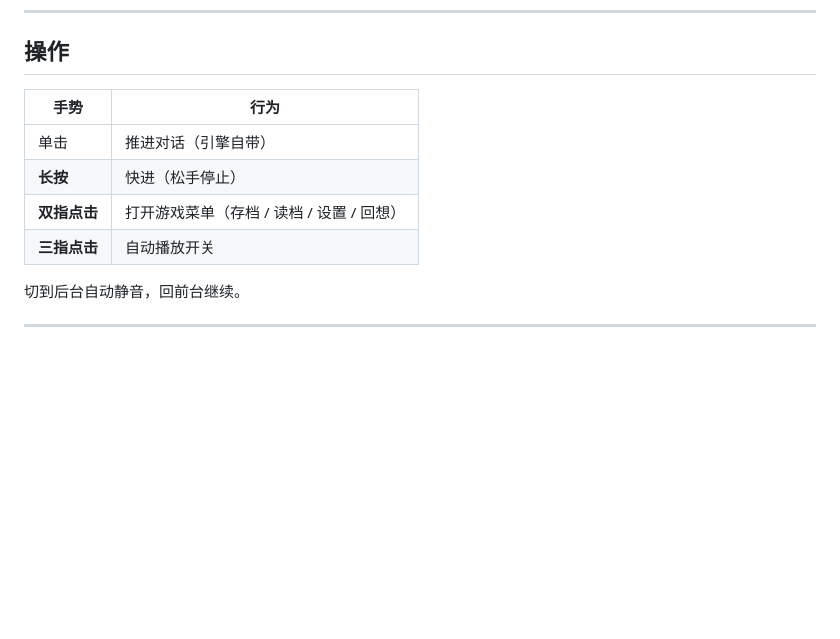
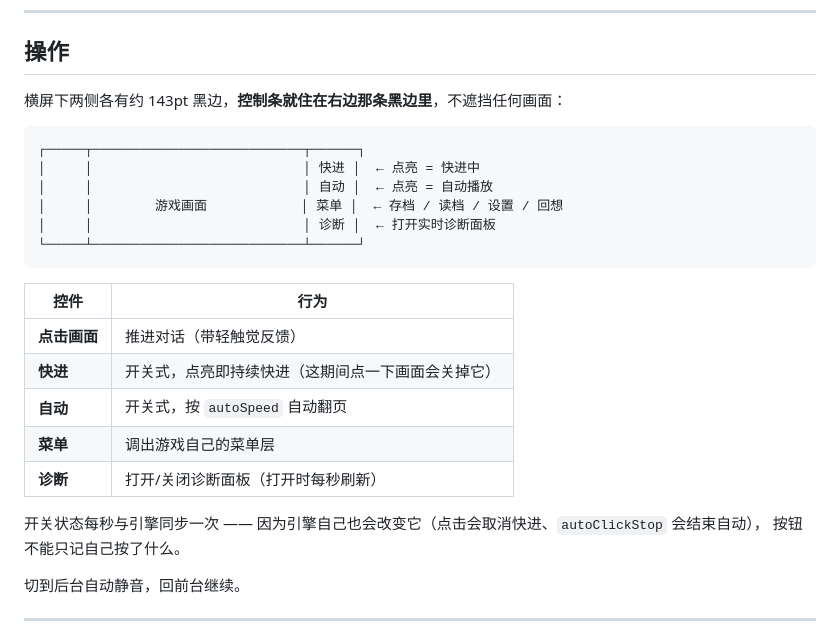
Before and after one commit to WeiTim3/sylvie, a Markdown page: README.md, the part around the change. Rendered like a GitHub page; blank space fills up the shorter version.

Commit message:
docs: README now describes the side toolbar

````diff
--- a/README.md
+++ b/README.md
@@ -92,12 +92,27 @@ App 包里  SylvieGame.app/patches/<相对路径>      ← 优先
 
 ## 操作
 
-| 手势 | 行为 |
+横屏下两侧各有约 143pt 黑边，**控制条就住在右边那条黑边里**，不遮挡任何画面：
+
+```
+┌─────┬───────────────────────────┬──────┐
+│     │                           │ 快进 │  ← 点亮 = 快进中
+│     │                           │ 自动 │  ← 点亮 = 自动播放
+│     │        游戏画面            │ 菜单 │  ← 存档 / 读档 / 设置 / 回想
+│     │                           │ 诊断 │  ← 打开实时诊断面板
+└─────┴───────────────────────────┴──────┘
+```
+
+| 控件 | 行为 |
 |---|---|
-| 单击 | 推进对话（引擎自带） |
-| **长按** | 快进（松手停止） |
-| **双指点击** | 打开游戏菜单（存档 / 读档 / 设置 / 回想） |
-| **三指点击** | 自动播放开关 |
+| **点击画面** | 推进对话（带轻触觉反馈） |
+| **快进** | 开关式，点亮即持续快进（这期间点一下画面会关掉它） |
+| **自动** | 开关式，按 `autoSpeed` 自动翻页 |
+| **菜单** | 调出游戏自己的菜单层 |
+| **诊断** | 打开/关闭诊断面板（打开时每秒刷新） |
+
+开关状态每秒与引擎同步一次 —— 因为引擎自己也会改变它（点击会取消快进、`autoClickStop` 会结束自动），
+按钮不能只记自己按了什么。
 
 切到后台自动静音，回前台继续。
 
````
